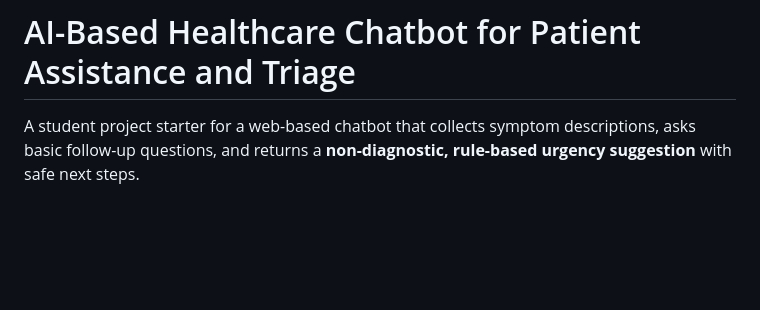
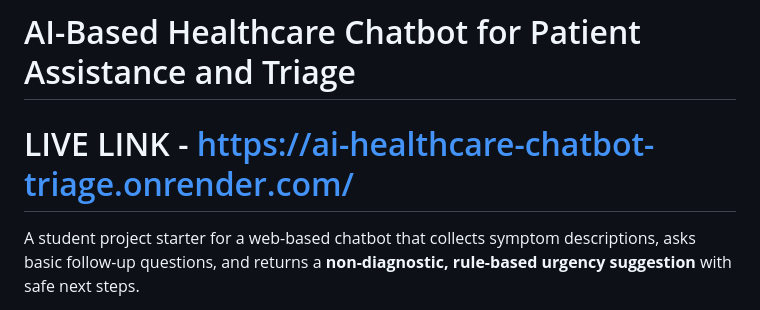
Before and after one commit to shubhamsuryavanshics28/AI-Healthcare-Chatbot-Triage, a Markdown page: README.md, the part around the change. Rendered like a GitHub page; blank space fills up the shorter version.

Commit message:
live link updated

```diff
--- a/README.md
+++ b/README.md
@@ -1,4 +1,6 @@
 # AI-Based Healthcare Chatbot for Patient Assistance and Triage
+
+# LIVE LINK - https://ai-healthcare-chatbot-triage.onrender.com/
 
 A student project starter for a web-based chatbot that collects symptom descriptions, asks basic follow-up questions, and returns a **non-diagnostic, rule-based urgency suggestion** with safe next steps.
 
```
